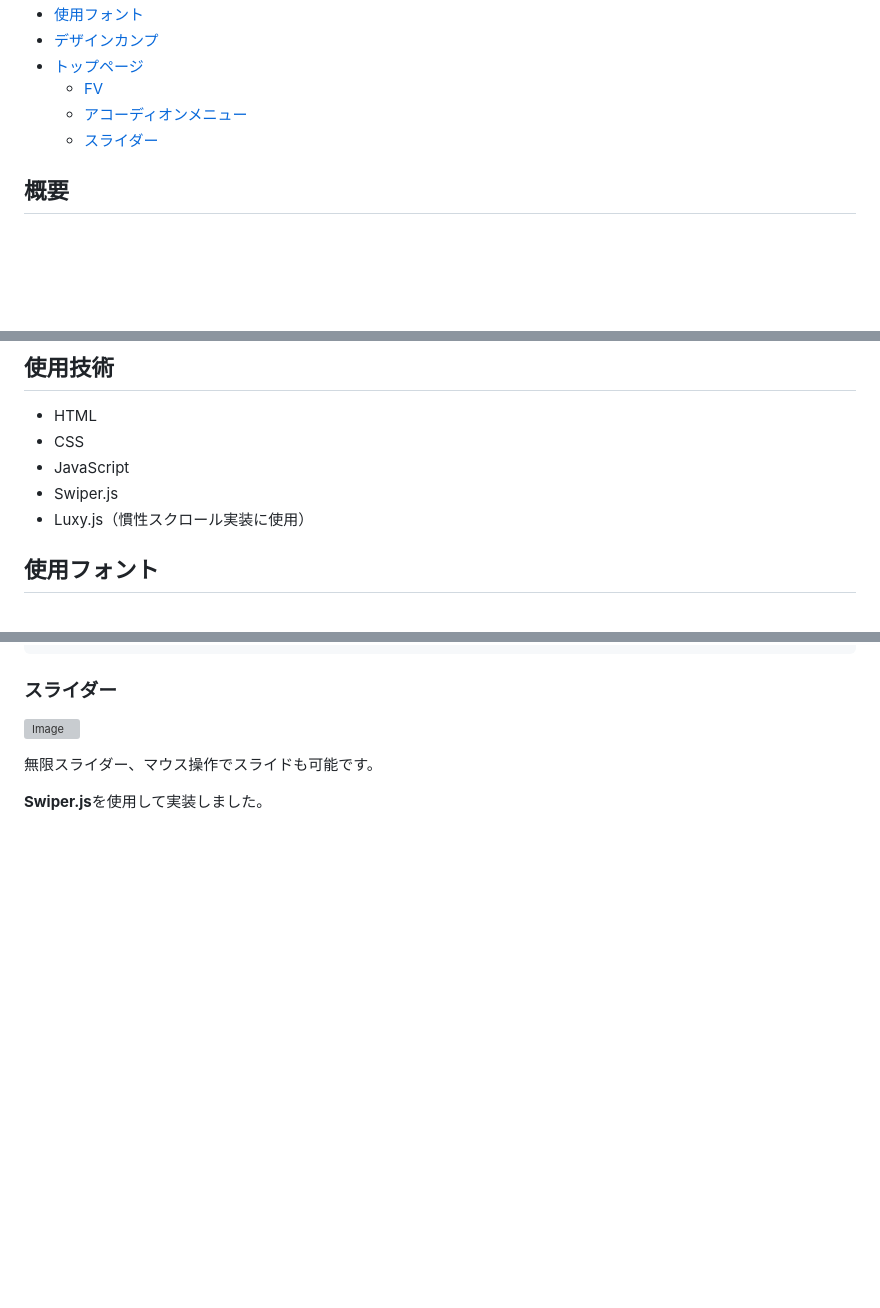
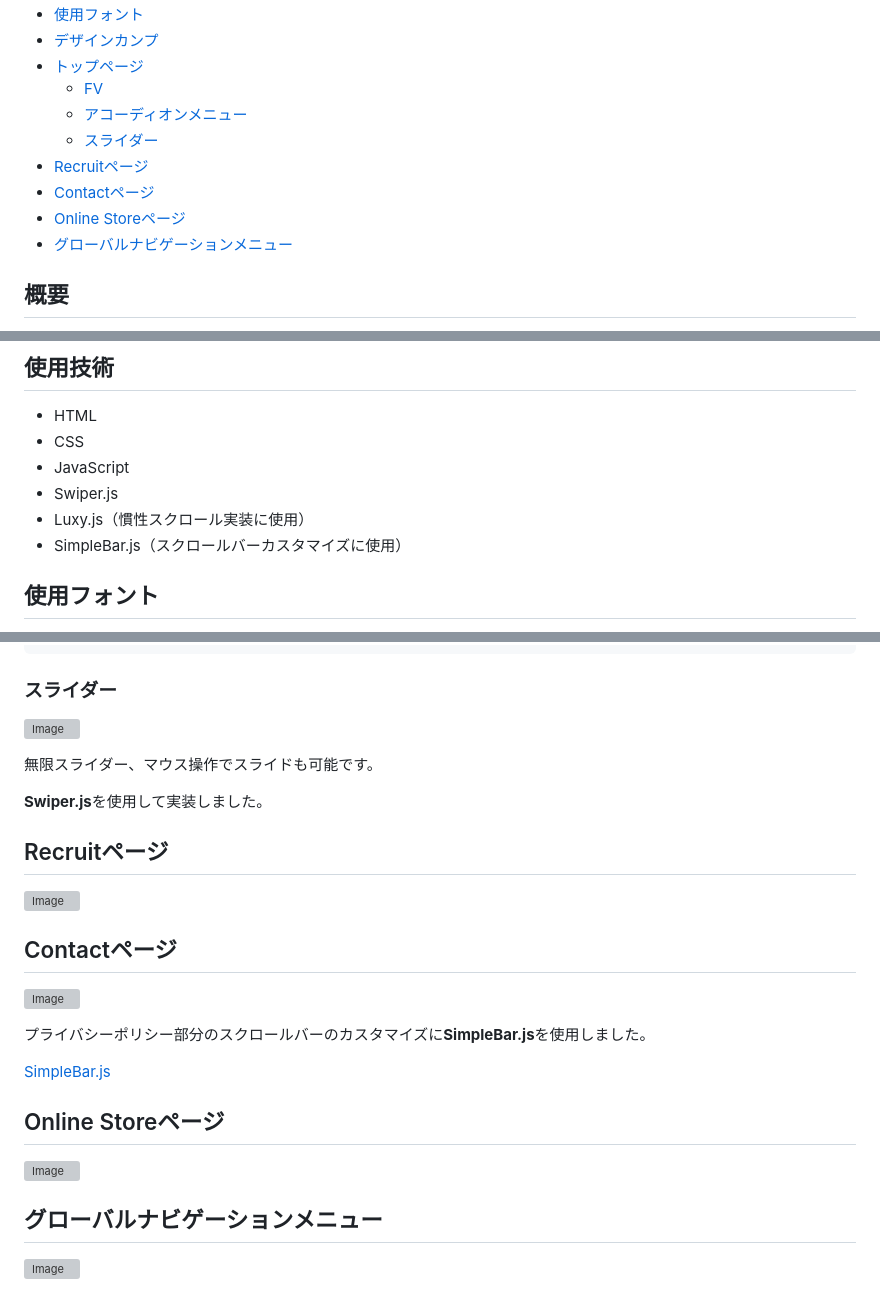
Before and after one commit to y-nagai0725/manroen, a Markdown page: README.md, 3 parts joined by grey strips. Rendered like a GitHub page; blank space fills up the shorter version; grey boxes are pictures that could not be loaded.

```diff
--- a/README.md
+++ b/README.md
@@ -12,6 +12,10 @@
   - [FV](#fv)
   - [アコーディオンメニュー](#アコーディオンメニュー)
   - [スライダー](#スライダー)
+- [Recruitページ](#recruitページ)
+- [Contactページ](#contactページ)
+- [Online Storeページ](#online-storeページ)
+- [グローバルナビゲーションメニュー](#グローバルナビゲーションメニュー)
 
 ## 概要
 * 老舗本格中華を味わえる中華料理店サイト。
@@ -29,6 +33,7 @@
 * JavaScript
 * Swiper.js
 * Luxy.js（慣性スクロール実装に使用）
+* SimpleBar.js（スクロールバーカスタマイズに使用）
 
 ## 使用フォント
 * 和文フォント
@@ -97,3 +102,19 @@ menuBtn.forEach(btn => {
 無限スライダー、マウス操作でスライドも可能です。
 
 **Swiper.js**を使用して実装しました。
+
+## Recruitページ
+![Image](https://github.com/user-attachments/assets/bdeb700e-cc71-4e43-91cb-ffeb0d32baad)
+
+## Contactページ
+![Image](https://github.com/user-attachments/assets/eaeddaf6-7873-4b4a-8be8-b89be4de9a40)
+
+プライバシーポリシー部分のスクロールバーのカスタマイズに**SimpleBar.js**を使用しました。
+
+[SimpleBar.js](https://github.com/Grsmto/simplebar/tree/master/packages/simplebar)
+
+## Online Storeページ
+![Image](https://github.com/user-attachments/assets/54fb496b-a3bb-4a92-b39e-3b99ad6e86ed)
+
+## グローバルナビゲーションメニュー
+![Image](https://github.com/user-attachments/assets/d3d3124c-b87a-4ba2-b3ea-f2e983294593)
```
